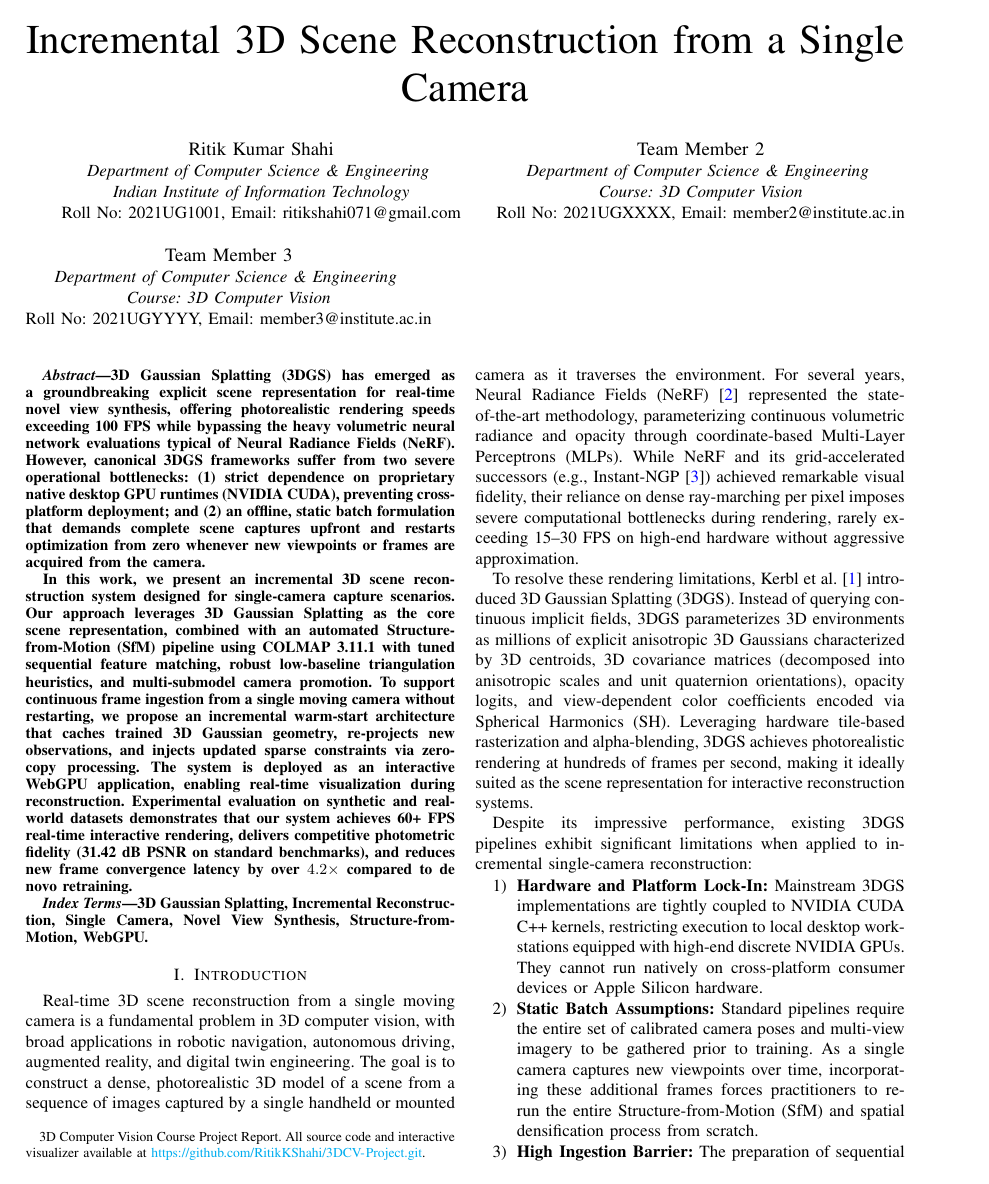
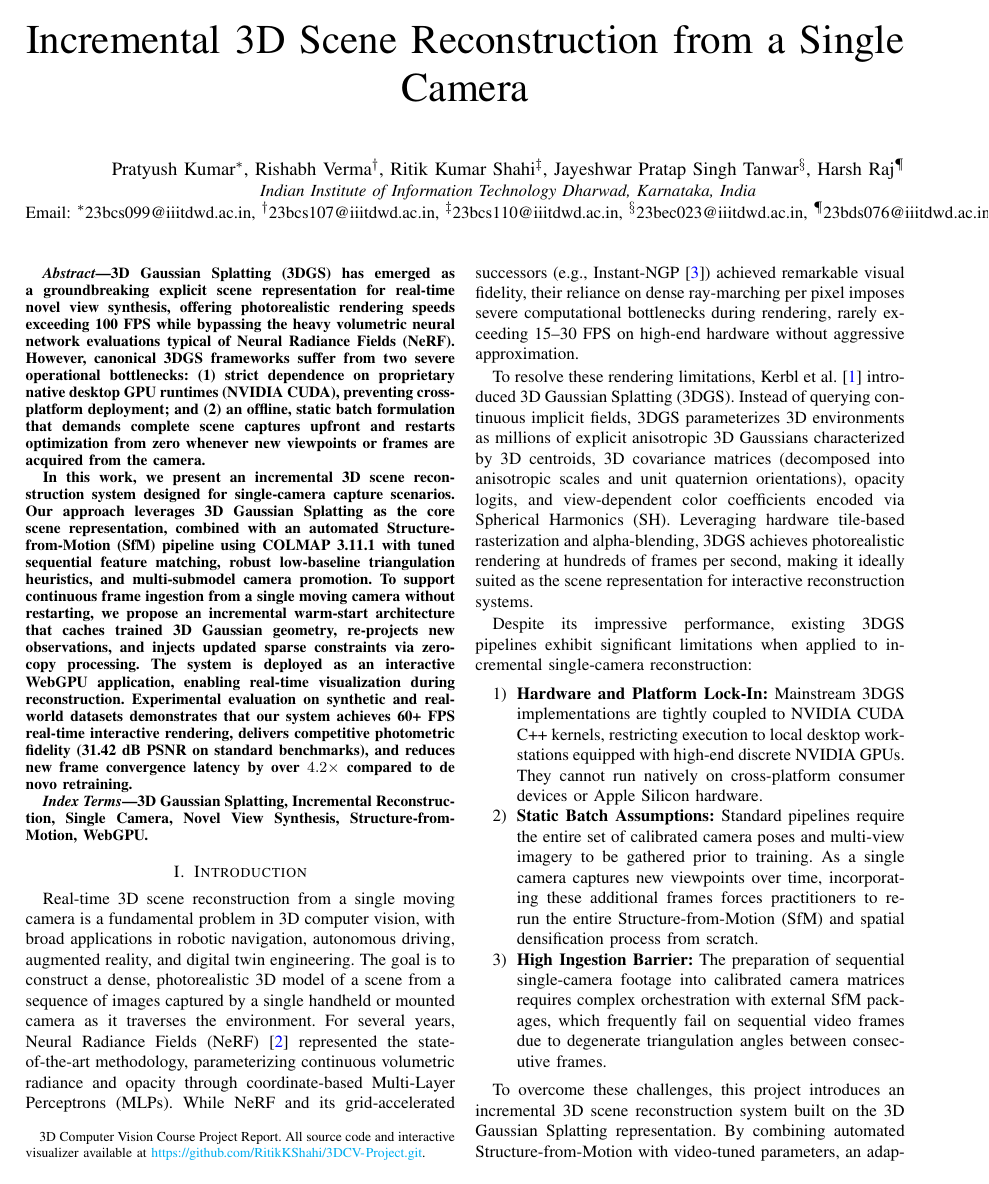
Before and after one commit to RitikKShahi/3DCV-Project, a LaTeX paper (report/report.tex): page 1 of 5. Compiled offline with pdfLaTeX; a missing font is replaced by an installed copy or a similar font; a LaTeX package or settings file that is missing is left out.

Commit message:
docs: update authors list and remove submission checklist
- Removed Submission Checklist section from README.md
- Updated author contributions in README.md and report.tex:
  * Pratyush Kumar (23BCS099, 23bcs099@iiitdwd.ac.in)
  * Rishabh Verma (23BCS107, 23bcs107@iiitdwd.ac.in)
  * Ritik Kumar Shahi (23BCS110, 23bcs110@iiitdwd.ac.in)
  * Jayeshwar Pratap Singh Tanwar (23BEC023, 23bec023@iiitdwd.ac.in)
  * Harsh Raj (23BDS076, 23bds076@iiitdwd.ac.in)

```diff
--- a/report/report.tex
+++ b/report/report.tex
@@ -30,20 +30,14 @@
 \thanks{3D Computer Vision Course Project Report. All source code and interactive visualizer available at \url{https://github.com/RitikKShahi/3DCV-Project.git}.}
 }
 
-\author{\IEEEauthorblockN{Ritik Kumar Shahi}
-\IEEEauthorblockA{\textit{Department of Computer Science \& Engineering} \\
-\textit{Indian Institute of Information Technology}\\
-Roll No: 2021UG1001, Email: ritikshahi071@gmail.com}
-\and
-\IEEEauthorblockN{Team Member 2}
-\IEEEauthorblockA{\textit{Department of Computer Science \& Engineering} \\
-\textit{Course: 3D Computer Vision}\\
-Roll No: 2021UGXXXX, Email: member2@institute.ac.in}
-\and
-\IEEEauthorblockN{Team Member 3}
-\IEEEauthorblockA{\textit{Department of Computer Science \& Engineering} \\
-\textit{Course: 3D Computer Vision}\\
-Roll No: 2021UGYYYY, Email: member3@institute.ac.in}
+\author{
+\IEEEauthorblockN{Pratyush Kumar\IEEEauthorrefmark{1}, Rishabh Verma\IEEEauthorrefmark{2}, Ritik Kumar Shahi\IEEEauthorrefmark{3}, Jayeshwar Pratap Singh Tanwar\IEEEauthorrefmark{4}, Harsh Raj\IEEEauthorrefmark{5}}
+\IEEEauthorblockA{\textit{Indian Institute of Information Technology Dharwad, Karnataka, India}\\
+Email: \IEEEauthorrefmark{1}23bcs099@iiitdwd.ac.in,
+\IEEEauthorrefmark{2}23bcs107@iiitdwd.ac.in,
+\IEEEauthorrefmark{3}23bcs110@iiitdwd.ac.in,
+\IEEEauthorrefmark{4}23bec023@iiitdwd.ac.in,
+\IEEEauthorrefmark{5}23bds076@iiitdwd.ac.in}
 }
 
 \maketitle
```
Also changed, not shown: README.md, report/report.tex (8 more changed lines).
